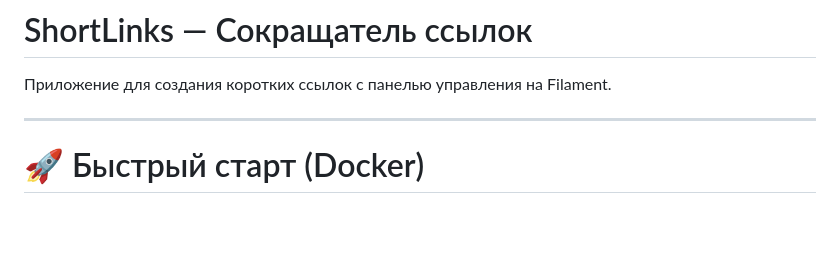
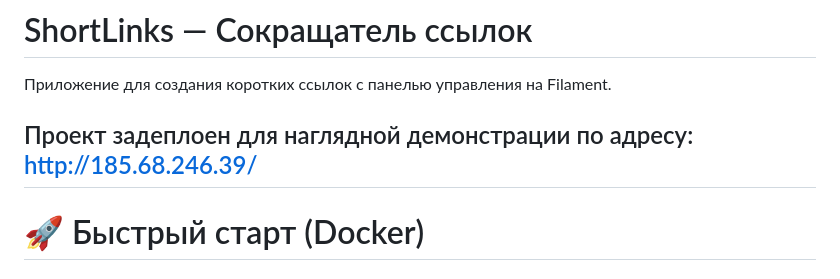
Before and after one commit to YaBoyCaptainWeeb/LinkShortenerLaravel, a Markdown page: readme.md, the part around the change. Drawn GitHub-style; blank space fills up the shorter version.

```diff
--- a/readme.md
+++ b/readme.md
@@ -2,6 +2,8 @@
 
 Приложение для создания коротких ссылок с панелью управления на Filament.
 
+Проект задеплоен для наглядной демонстрации по адресу:
+http://185.68.246.39/
 ---
 
 # 🚀 Быстрый старт (Docker)
```
